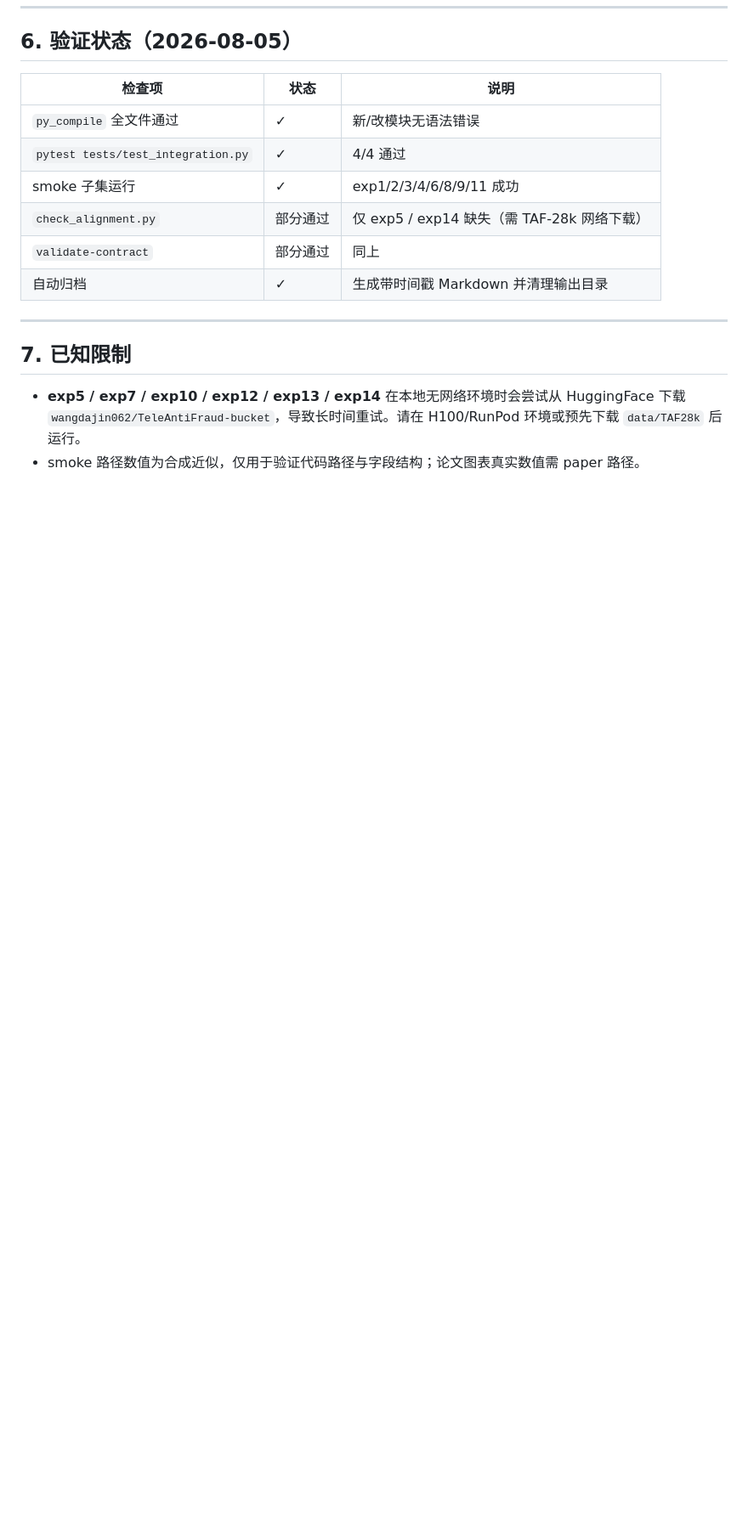
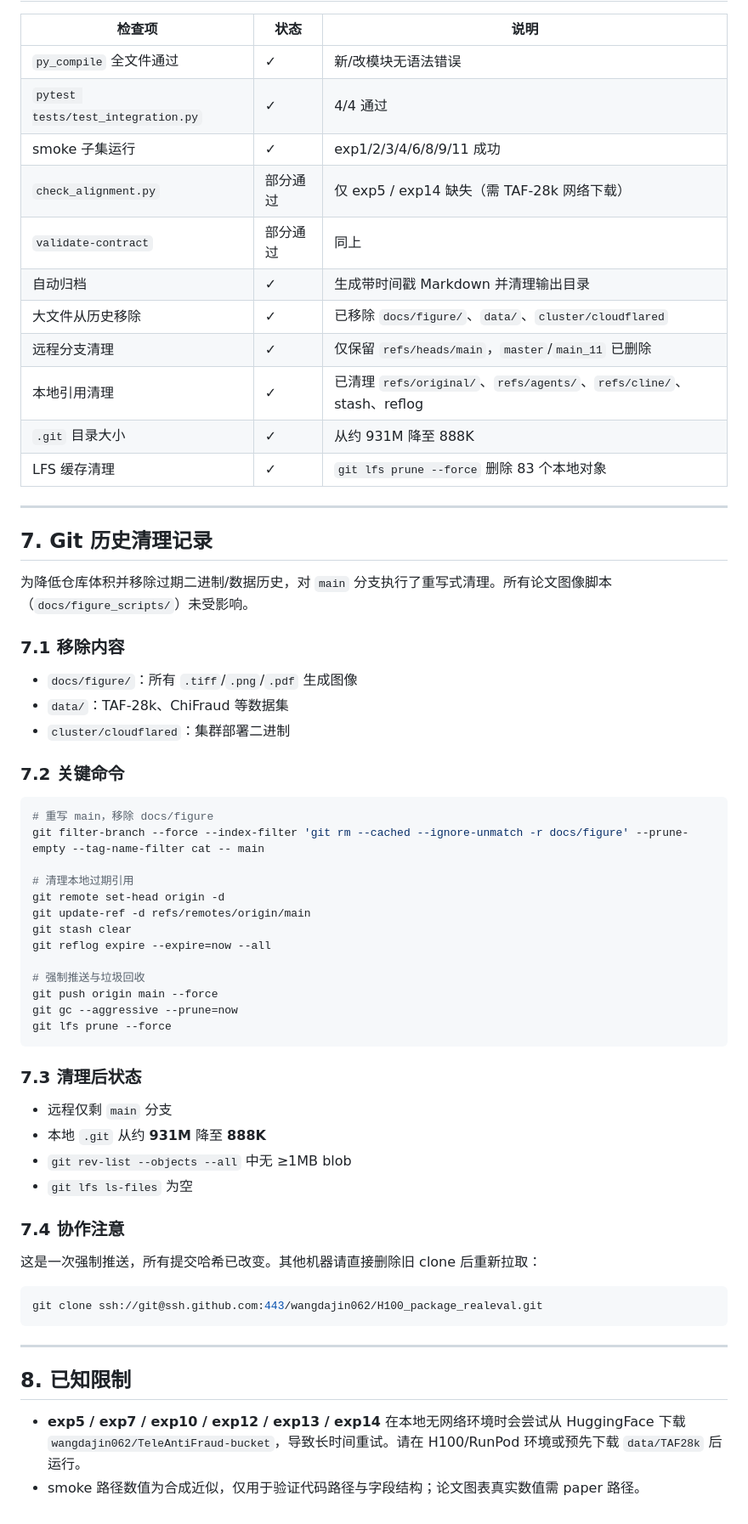
Before and after one commit to wangdajin062/H100_package_realeval, a Markdown page: docs/REFACTORING.md, the part around the change. Shown at 85% size. GitHub-like rendering; blank space fills up the shorter version.

Commit message:
docs(REFACTORING): add Git history cleanup record and updated validation status

````diff
--- a/docs/REFACTORING.md
+++ b/docs/REFACTORING.md
@@ -140,10 +140,60 @@ cd docs/figure_scripts && python generate_all.py
 | `check_alignment.py` | 部分通过 | 仅 exp5 / exp14 缺失（需 TAF-28k 网络下载） |
 | `validate-contract` | 部分通过 | 同上 |
 | 自动归档 | ✓ | 生成带时间戳 Markdown 并清理输出目录 |
+| 大文件从历史移除 | ✓ | 已移除 `docs/figure/`、`data/`、`cluster/cloudflared` |
+| 远程分支清理 | ✓ | 仅保留 `refs/heads/main`，`master`/`main_11` 已删除 |
+| 本地引用清理 | ✓ | 已清理 `refs/original/`、`refs/agents/`、`refs/cline/`、stash、reflog |
+| `.git` 目录大小 | ✓ | 从约 931M 降至 888K |
+| LFS 缓存清理 | ✓ | `git lfs prune --force` 删除 83 个本地对象 |
 
 ---
 
-## 7. 已知限制
+## 7. Git 历史清理记录
+
+为降低仓库体积并移除过期二进制/数据历史，对 `main` 分支执行了重写式清理。所有论文图像脚本（`docs/figure_scripts/`）未受影响。
+
+### 7.1 移除内容
+
+- `docs/figure/`：所有 `.tiff`/`.png`/`.pdf` 生成图像
+- `data/`：TAF-28k、ChiFraud 等数据集
+- `cluster/cloudflared`：集群部署二进制
+
+### 7.2 关键命令
+
+```bash
+# 重写 main，移除 docs/figure
+git filter-branch --force --index-filter 'git rm --cached --ignore-unmatch -r docs/figure' --prune-empty --tag-name-filter cat -- main
+
+# 清理本地过期引用
+git remote set-head origin -d
+git update-ref -d refs/remotes/origin/main
+git stash clear
+git reflog expire --expire=now --all
+
+# 强制推送与垃圾回收
+git push origin main --force
+git gc --aggressive --prune=now
+git lfs prune --force
+```
+
+### 7.3 清理后状态
+
+- 远程仅剩 `main` 分支
+- 本地 `.git` 从约 **931M** 降至 **888K**
+- `git rev-list --objects --all` 中无 ≥1MB blob
+- `git lfs ls-files` 为空
+
+### 7.4 协作注意
+
+这是一次强制推送，所有提交哈希已改变。其他机器请直接删除旧 clone 后重新拉取：
+
+```bash
+git clone ssh://git@ssh.github.com:443/wangdajin062/H100_package_realeval.git
+```
+
+---
+
+## 8. 已知限制
 
 - **exp5 / exp7 / exp10 / exp12 / exp13 / exp14** 在本地无网络环境时会尝试从 HuggingFace 下载 `wangdajin062/TeleAntiFraud-bucket`，导致长时间重试。请在 H100/RunPod 环境或预先下载 `data/TAF28k` 后运行。
 - smoke 路径数值为合成近似，仅用于验证代码路径与字段结构；论文图表真实数值需 paper 路径。
````
